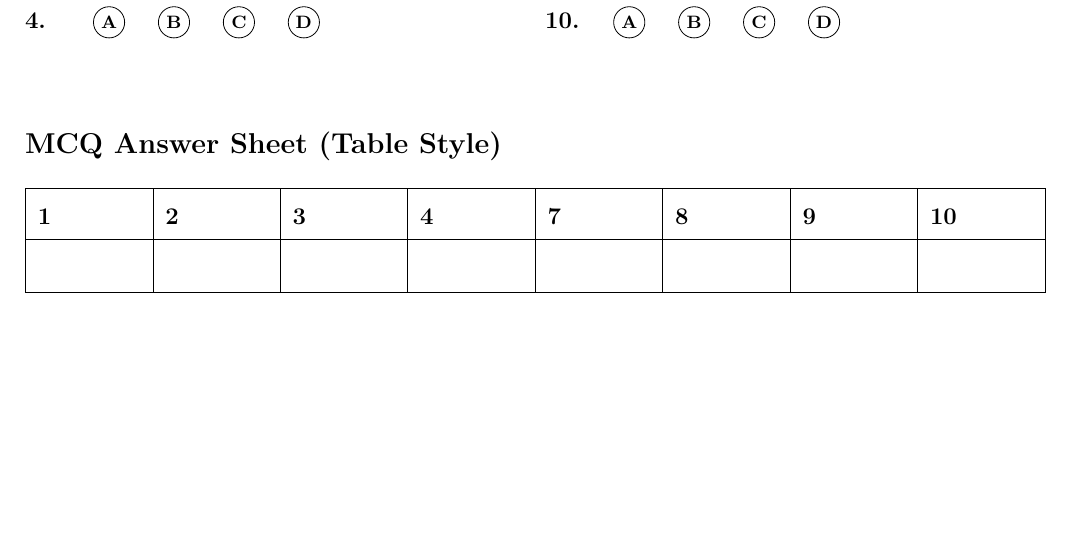
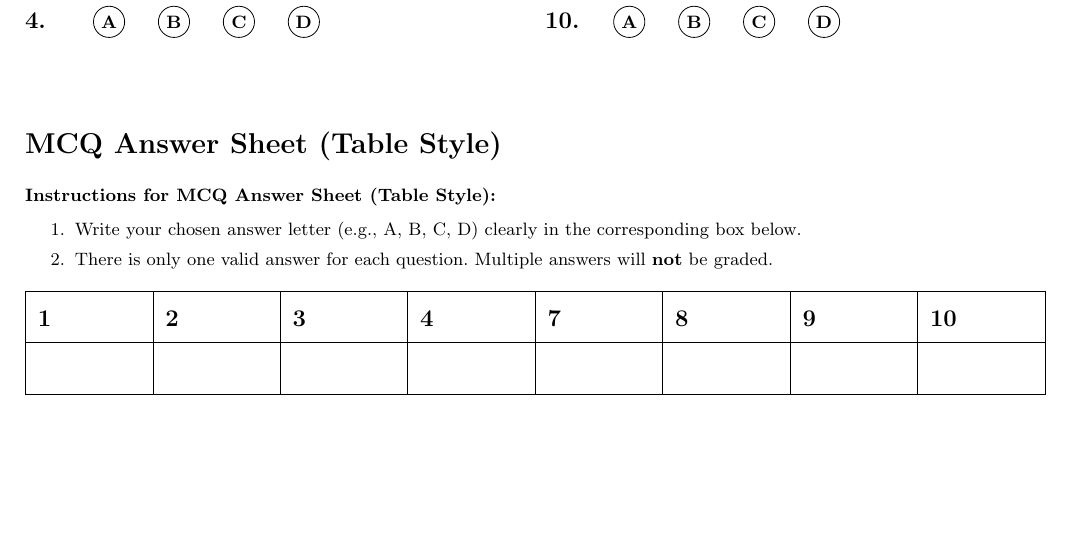
Before and after one commit to khongsomeo/hcmus-unofficial-report-template, a LaTeX document (quiz/main.tex, which reads quiz/hcmusquiz.cls): part of page 2 of 2, cut so that both start at the same text. Compiled offline with pdfLaTeX.

Commit message:
feat(quiz): add instructions for MCQ answer sheet styles in main template

```diff
--- a/quiz/hcmusquiz.cls
+++ b/quiz/hcmusquiz.cls
@@ -388,5 +388,7 @@
   \fi
 }
 
-\newcommand{\MCQAnswerBox}[1]{%
-  \def\mcq@arg{#1}%
+\newcommand{\mcq@printcircleinst}{%
+  \noindent\begingroup\small
+  \textbf{Instructions for MCQ Answer Sheet (Circle Style):}
+  \begin{enumerate}
@@ -392,0 +398,14 @@
+    \item There is only one valid answer for each question. Multiple answers will \textbf{not} be graded.
+  \end{enumerate}
+  \endgroup\par\vspace{0.2cm}%
+}
+
+\newcommand{\mcq@printtableinst}{%
+  \noindent\begingroup\small
+  \textbf{Instructions for MCQ Answer Sheet (Table Style):}
+  \begin{enumerate}
+    \itemsep=0pt
+    \item Write your chosen answer letter (e.g., A, B, C, D) clearly in the corresponding box below.
+    \item There is only one valid answer for each question. Multiple answers will \textbf{not} be graded.
+  \end{enumerate}
+  \endgroup\par\vspace{0.2cm}%
--- a/quiz/main.tex
+++ b/quiz/main.tex
@@ -120,12 +120,12 @@ int sum(int n) {
 \vfill
 
 \section*{MCQ Answer Sheet (Circle Style)}
-\MCQAnswerBox{circle}
+\MCQAnswerBox[instruction]{circle}
 
 \vspace{0.5cm}
 
 \section*{MCQ Answer Sheet (Table Style)}
-\MCQAnswerBox{fill}
+\MCQAnswerBox[instruction]{fill}
 
 \vfill
 \headline{END}
```
Also changed, not shown: quiz/hcmusquiz.cls (15 more changed lines).
